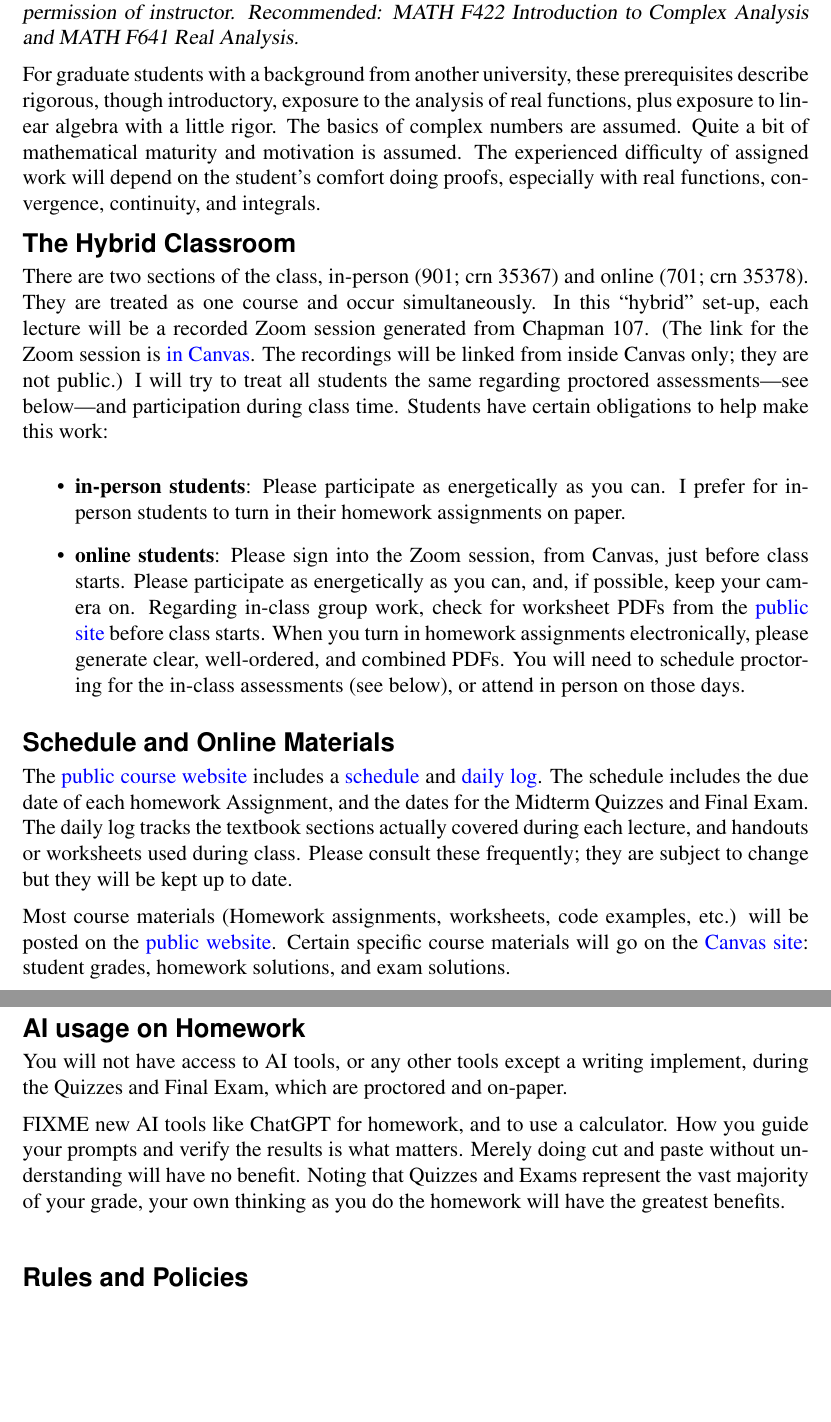
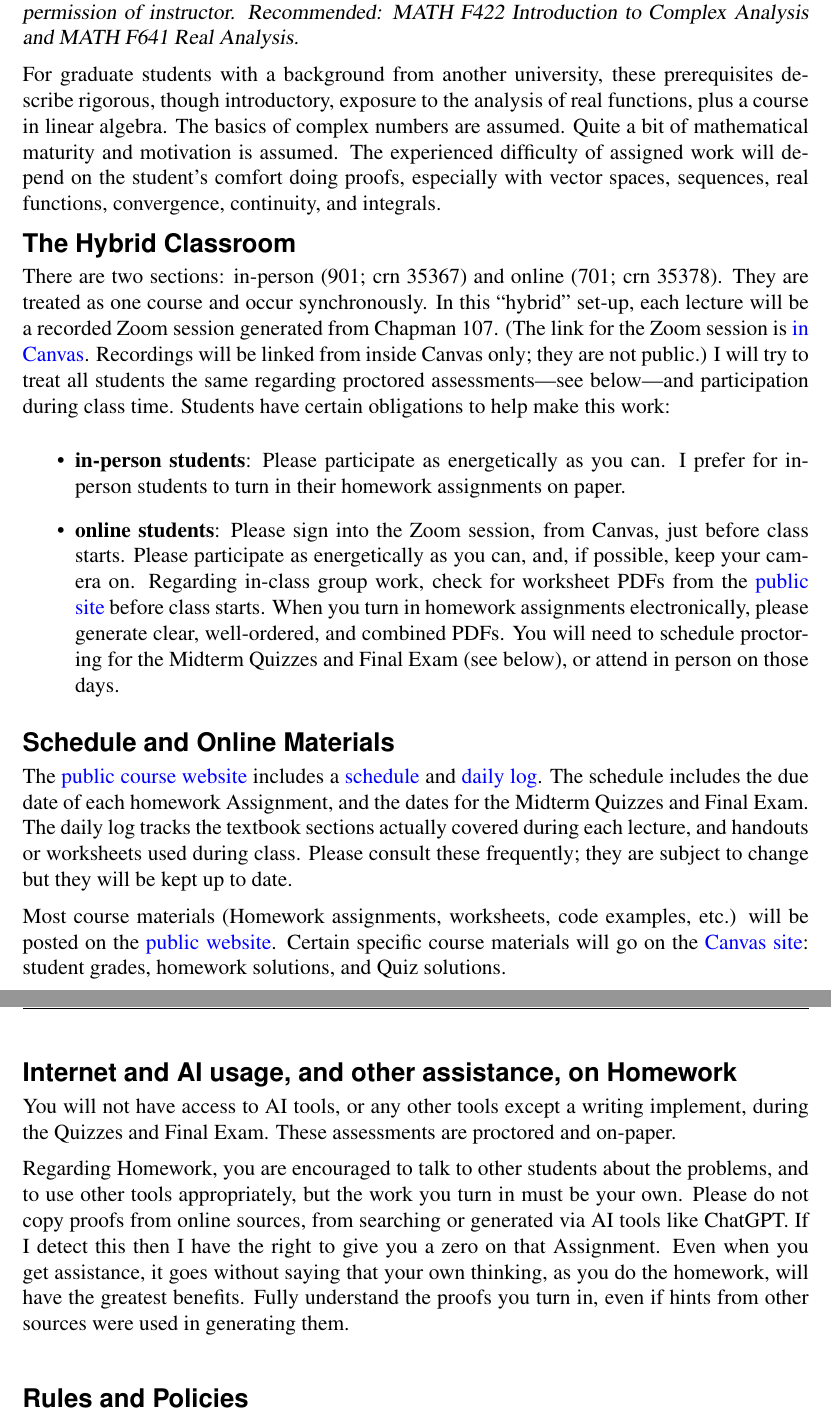
Before and after one commit to bueler/numerical, a LaTeX document (assets/general/S24/syllabus.tex): two parts of pages 2 and 4 of 4, joined at a grey line, cut so that both start at the same text, the shorter picture padded with empty space. Compiled offline with pdfLaTeX.

Commit message:
decent clean syllabus

```diff
--- a/assets/general/S24/syllabus.tex
+++ b/assets/general/S24/syllabus.tex
@@ -87,21 +87,20 @@ Mathematically-inclined students from the sciences and engineering are encourage
 \heading{Prerequisites}
 Officially: \textsl{MATH F314 Linear Algebra and MATH 401 Introduction to Real Analysis, or permission of instructor. Recommended: MATH F422 Introduction to Complex Analysis and MATH F641 Real Analysis.}
 
-For graduate students with a background from another university, these prerequisites describe rigorous, though introductory, exposure to the analysis of real functions, plus exposure to linear algebra with a little rigor.  The basics of complex numbers are assumed.  Quite a bit of mathematical maturity and motivation is assumed.  The experienced difficulty of assigned work will depend on the student's comfort doing proofs, especially with real functions, convergence, continuity, and integrals.
+For graduate students with a background from another university, these prerequisites describe rigorous, though introductory, exposure to the analysis of real functions, plus a course in linear algebra.  The basics of complex numbers are assumed.  Quite a bit of mathematical maturity and motivation is assumed.  The experienced difficulty of assigned work will depend on the student's comfort doing proofs, especially with vector spaces, sequences, real functions, convergence, continuity, and integrals.
 
 
 \heading{The Hybrid Classroom}
-There are two sections of the class, in-person (901; crn 35367) and online (701; crn 35378).  They are treated as one course and occur simultaneously.  In this ``hybrid'' set-up, each lecture will be a recorded Zoom session generated from Chapman 107.  (The link for the Zoom session is \href{https://canvas.alaska.edu/courses/18441}{in Canvas}.  The recordings will be linked from inside Canvas only; they are not public.)  I will try to treat all students the same regarding proctored assessments---see below---and participation during class time.  Students have certain obligations to help make this work:
+There are two sections: in-person (901; crn 35367) and online (701; crn 35378).  They are treated as one course and occur synchronously.  In this ``hybrid'' set-up, each lecture will be a recorded Zoom session generated from Chapman 107.  (The link for the Zoom session is \href{https://canvas.alaska.edu/courses/18441}{in Canvas}.  Recordings will be linked from inside Canvas only; they are not public.)  I will try to treat all students the same regarding proctored assessments---see below---and participation during class time.  Students have certain obligations to help make this work:
 \begin{itemize}
 \item \textbf{in-person students}: Please participate as energetically as you can.  I prefer for in-person students to turn in their homework assignments on paper.
-\item \textbf{online students}:  Please sign into the Zoom session, from Canvas, just before class starts.  Please participate as energetically as you can, and, if possible, keep your camera on.  Regarding in-class group work, check for worksheet PDFs from the \href{https://bueler.github.io/fa/}{public site} before class starts.  When you turn in homework assignments electronically, please generate clear, well-ordered, and combined PDFs.  You will need to schedule proctoring for the in-class assessments (see below), or attend in person on those days.
+\item \textbf{online students}:  Please sign into the Zoom session, from Canvas, just before class starts.  Please participate as energetically as you can, and, if possible, keep your camera on.  Regarding in-class group work, check for worksheet PDFs from the \href{https://bueler.github.io/fa/}{public site} before class starts.  When you turn in homework assignments electronically, please generate clear, well-ordered, and combined PDFs.  You will need to schedule proctoring for the Midterm Quizzes and Final Exam (see below), or attend in person on those days.
 \end{itemize}
-
 
 \heading{Schedule and Online Materials}
 The \href{https://bueler.github.io/fa/}{public course website} includes a \href{https://bueler.github.io/nla/assets/general/S24/schedule.pdf}{schedule} and \href{https://bueler.github.io/fa/daily.html}{daily log}.  The schedule includes the due date of each homework Assignment, and the dates for the Midterm Quizzes and Final Exam.  The daily log tracks the textbook sections actually covered during each lecture, and handouts or worksheets used during class.  Please consult these frequently; they are subject to change but they will be kept up to date.
 
-Most course materials (Homework assignments, worksheets, code examples, etc.) will be posted on the \href{https://bueler.github.io/fa/}{public website}.  Certain specific course materials will go on the \href{https://canvas.alaska.edu/courses/18441}{Canvas site}: student grades, homework solutions, and exam solutions.
+Most course materials (Homework assignments, worksheets, code examples, etc.) will be posted on the \href{https://bueler.github.io/fa/}{public website}.  Certain specific course materials will go on the \href{https://canvas.alaska.edu/courses/18441}{Canvas site}: student grades, homework solutions, and Quiz solutions.
 
 
 \clearpage\newpage
@@ -155,12 +155,16 @@ Make-up Quizzes or Final Exam will be given only for documented extenuating circ
 
-\heading{AI usage on Homework}
-You will not have access to AI tools, or any other tools except a writing implement, during the Quizzes and Final Exam, which are proctored and on-paper.
+\clearpage\newpage
+\phantom{foo}
+\heading{Internet and AI usage, and other assistance, on Homework}
+You will not have access to AI tools, or any other tools except a writing implement, during the Quizzes and Final Exam.  These assessments are proctored and on-paper.
 
-FIXME  new AI tools like ChatGPT for homework, and to use a calculator.  How you guide your prompts and verify the results is what matters.  Merely doing cut and paste without understanding will have no benefit.  Noting that Quizzes and Exams represent the vast majority of your grade, your own thinking as you do the homework will have the greatest benefits.
+Regarding Homework, you are encouraged to talk to other students about the problems, and to use other tools appropriately, but the work you turn in must be your own.  Please do not copy proofs from online sources, from searching or generated via AI tools like ChatGPT.   If I detect this then I have the right to give you a zero on that Assignment.  Even when you get assistance, it goes without saying that your own thinking, as you do the homework, will have the greatest benefits.  Fully understand the proofs you turn in, even if hints from other sources were used in generating them.
 
 
 %\clearpage\newpage
 \phantom{foo}
+
+\small
 \heading{Rules and Policies}
 \vskip -20pt
 
```
Also changed, not shown: assets/general/S24/syllabus.pdf, assets/general/S24/syllabus.tex (13 more changed lines).
